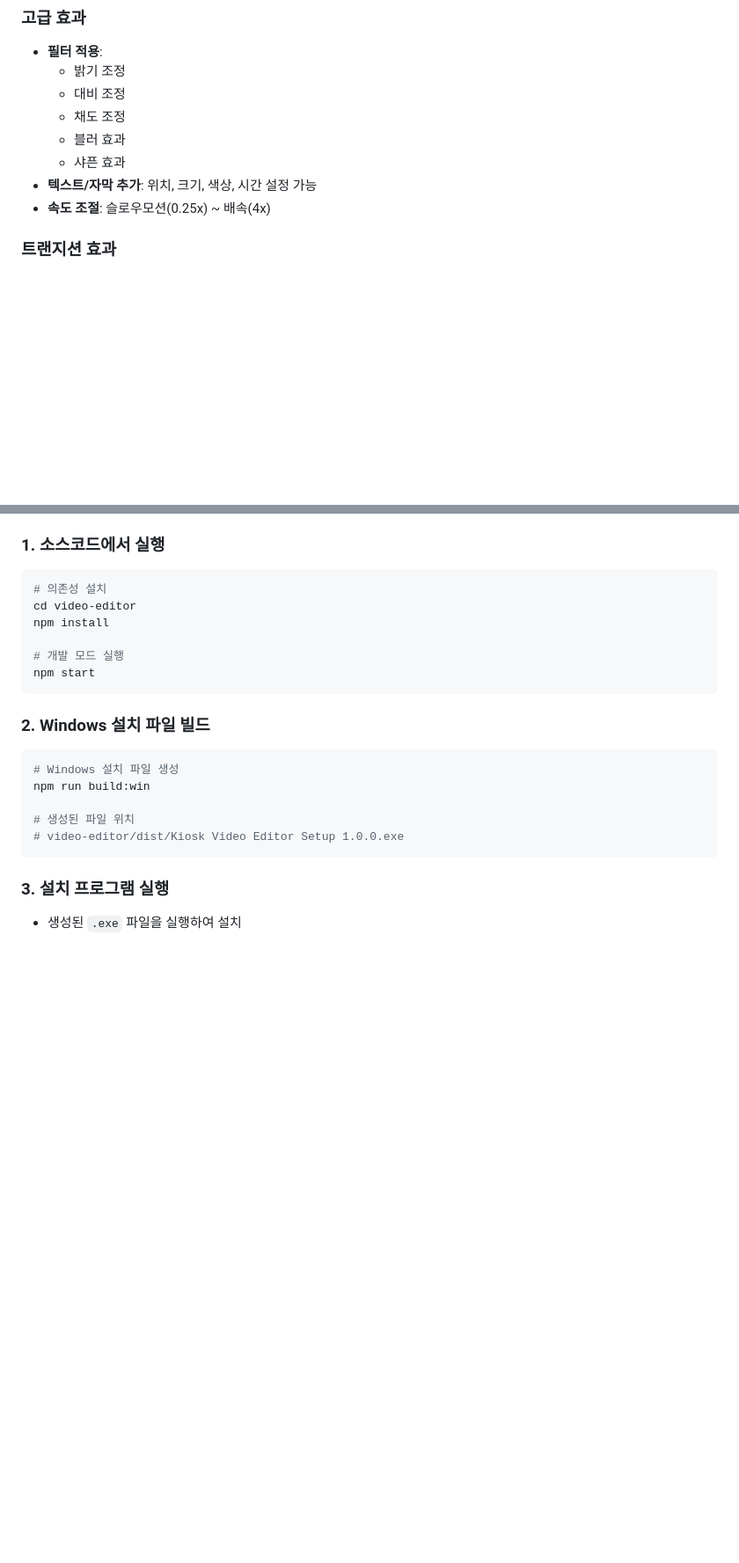
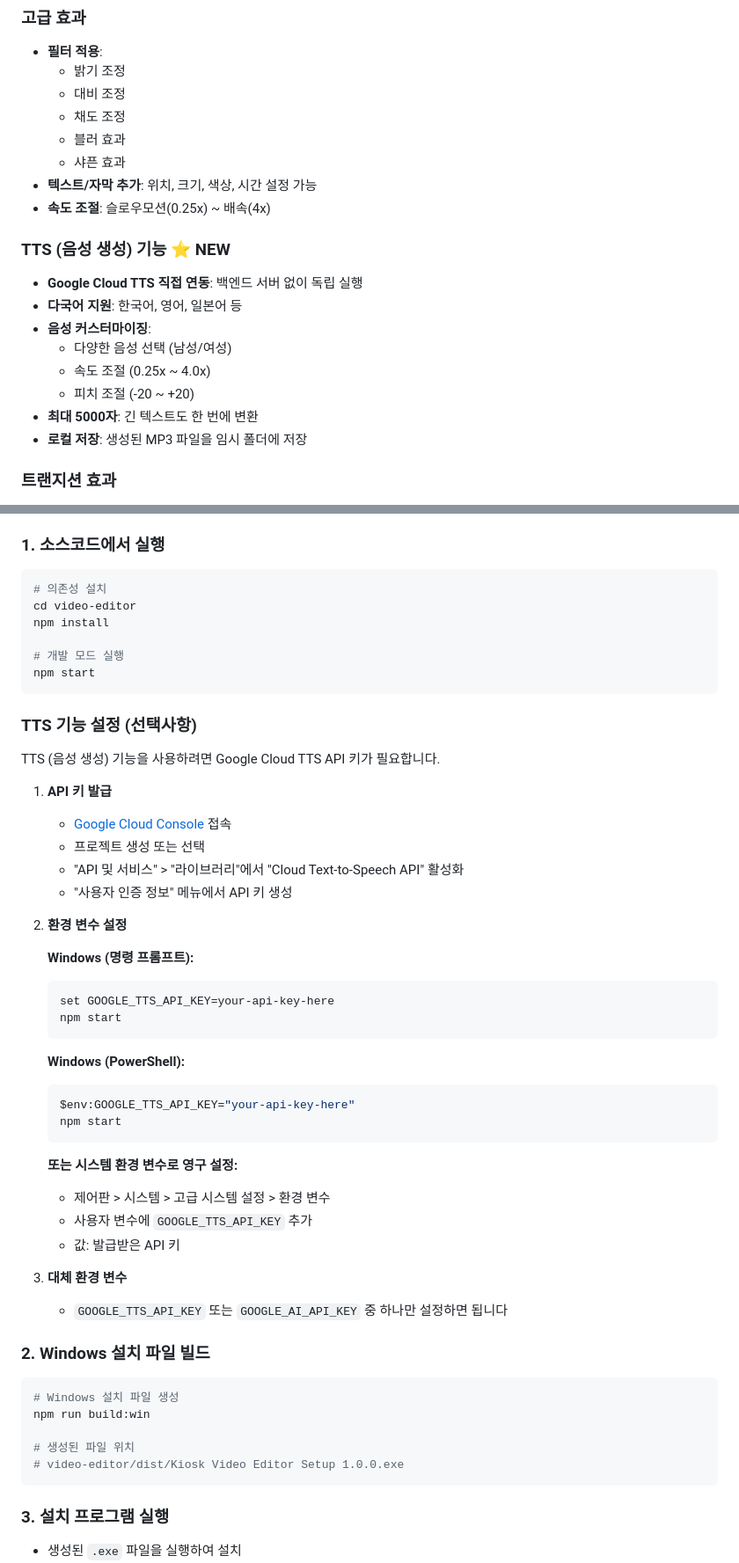
Before and after one commit to mhpark03/kiosk-management, a Markdown page: video-editor/README.md, 2 parts joined by grey strips. Shown at 88% size. Rendered like a GitHub page; blank space fills up the shorter version.

````diff
--- a/video-editor/README.md
+++ b/video-editor/README.md
@@ -23,6 +23,16 @@
   - 샤픈 효과
 - **텍스트/자막 추가**: 위치, 크기, 색상, 시간 설정 가능
 - **속도 조절**: 슬로우모션(0.25x) ~ 배속(4x)
+
+### TTS (음성 생성) 기능 ⭐ NEW
+- **Google Cloud TTS 직접 연동**: 백엔드 서버 없이 독립 실행
+- **다국어 지원**: 한국어, 영어, 일본어 등
+- **음성 커스터마이징**:
+  - 다양한 음성 선택 (남성/여성)
+  - 속도 조절 (0.25x ~ 4.0x)
+  - 피치 조절 (-20 ~ +20)
+- **최대 5000자**: 긴 텍스트도 한 번에 변환
+- **로컬 저장**: 생성된 MP3 파일을 임시 폴더에 저장
 
 ### 트랜지션 효과
 - **없음 (이어붙이기)**: 단순 연결
@@ -79,6 +89,38 @@ npm install
 # 개발 모드 실행
 npm start
 ```
+
+### TTS 기능 설정 (선택사항)
+
+TTS (음성 생성) 기능을 사용하려면 Google Cloud TTS API 키가 필요합니다.
+
+1. **API 키 발급**
+   - [Google Cloud Console](https://console.cloud.google.com/) 접속
+   - 프로젝트 생성 또는 선택
+   - "API 및 서비스" > "라이브러리"에서 "Cloud Text-to-Speech API" 활성화
+   - "사용자 인증 정보" 메뉴에서 API 키 생성
+
+2. **환경 변수 설정**
+
+   **Windows (명령 프롬프트):**
+   ```cmd
+   set GOOGLE_TTS_API_KEY=your-api-key-here
+   npm start
+   ```
+
+   **Windows (PowerShell):**
+   ```powershell
+   $env:GOOGLE_TTS_API_KEY="your-api-key-here"
+   npm start
+   ```
+
+   **또는 시스템 환경 변수로 영구 설정:**
+   - 제어판 > 시스템 > 고급 시스템 설정 > 환경 변수
+   - 사용자 변수에 `GOOGLE_TTS_API_KEY` 추가
+   - 값: 발급받은 API 키
+
+3. **대체 환경 변수**
+   - `GOOGLE_TTS_API_KEY` 또는 `GOOGLE_AI_API_KEY` 중 하나만 설정하면 됩니다
 
 ### 2. Windows 설치 파일 빌드
 
````
Also changed, not shown: other parts of video-editor/README.md (+56 -0 lines).
